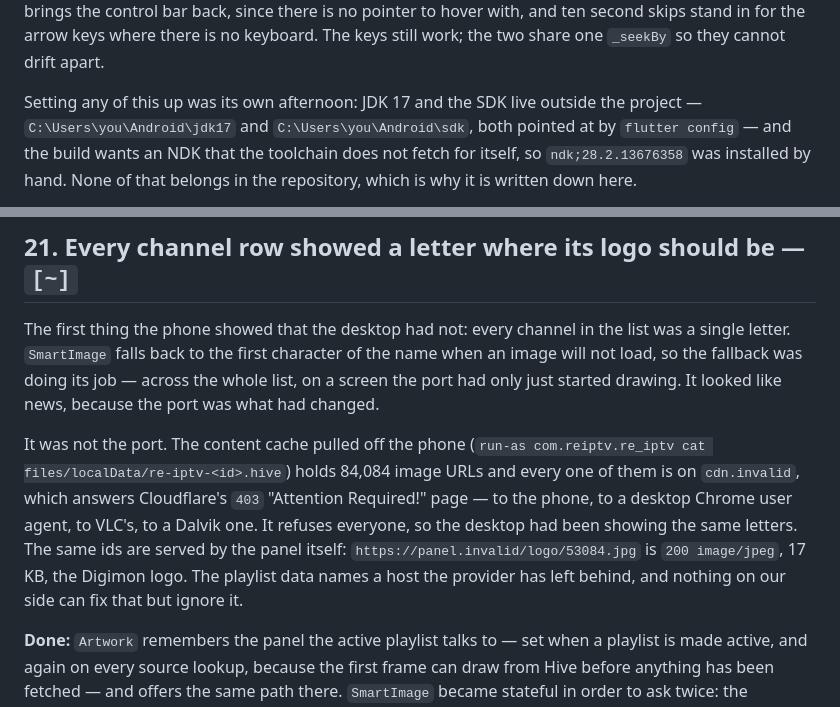
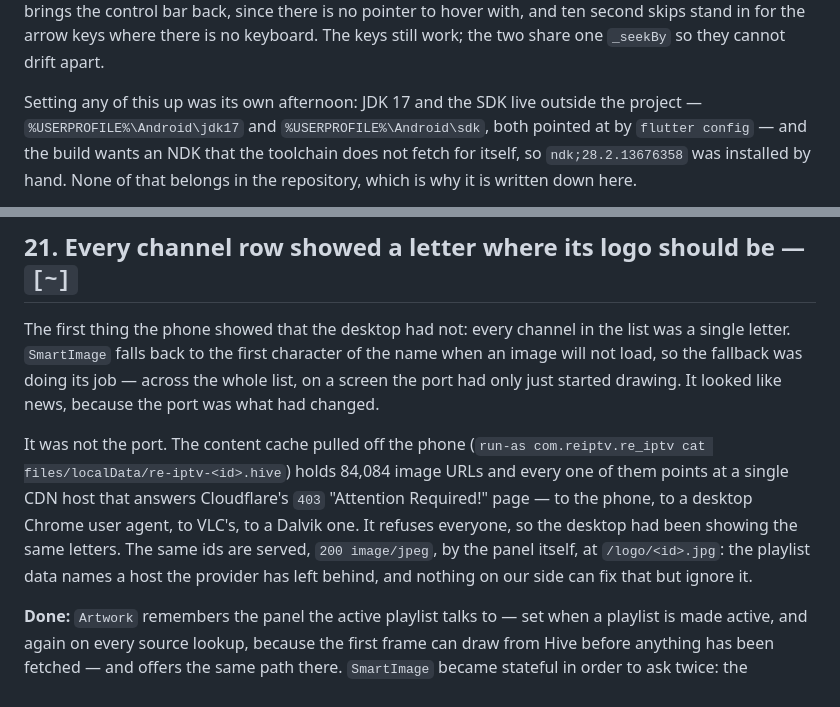
Before and after one commit to BrunoPostai/re_iptv, a Markdown page: TODO.md, 2 parts joined by grey strips. Rendered like a GitHub page.

```diff
--- a/TODO.md
+++ b/TODO.md
@@ -707,7 +707,7 @@ second skips stand in for the arrow keys where there is no keyboard. The keys st
 work; the two share one `_seekBy` so they cannot drift apart.
 
 Setting any of this up was its own afternoon: JDK 17 and the SDK live outside the
-project — `C:\Users\you\Android\jdk17` and `C:\Users\you\Android\sdk`, both
+project — `%USERPROFILE%\Android\jdk17` and `%USERPROFILE%\Android\sdk`, both
 pointed at by `flutter config` — and the build wants an NDK that the toolchain does
 not fetch for itself, so `ndk;28.2.13676358` was installed by hand. None of that
 belongs in the repository, which is why it is written down here.
@@ -753,12 +753,12 @@ because the port was what had changed.
 
 It was not the port. The content cache pulled off the phone
 (`run-as com.reiptv.re_iptv cat files/localData/re-iptv-<id>.hive`) holds 84,084
-image URLs and every one of them is on `cdn.invalid`, which answers Cloudflare's `403`
-"Attention Required!" page — to the phone, to a desktop Chrome user agent, to VLC's,
-to a Dalvik one. It refuses everyone, so the desktop had been showing the same letters.
-The same ids are served by the panel itself: `https://panel.invalid/logo/53084.jpg`
-is `200 image/jpeg`, 17 KB, the Digimon logo. The playlist data names a host the
-provider has left behind, and nothing on our side can fix that but ignore it.
+image URLs and every one of them points at a single CDN host that answers
+Cloudflare's `403` "Attention Required!" page — to the phone, to a desktop Chrome user
+agent, to VLC's, to a Dalvik one. It refuses everyone, so the desktop had been showing
+the same letters. The same ids are served, `200 image/jpeg`, by the panel itself, at
+`/logo/<id>.jpg`: the playlist data names a host the provider has left behind, and
+nothing on our side can fix that but ignore it.
 
 **Done:** `Artwork` remembers the panel the active playlist talks to — set when a
 playlist is made active, and again on every source lookup, because the first frame can
```
Also changed, not shown: README.md (+15 -6 lines), THIRD_PARTY_NOTICES.md (added, +45 -0 lines).
